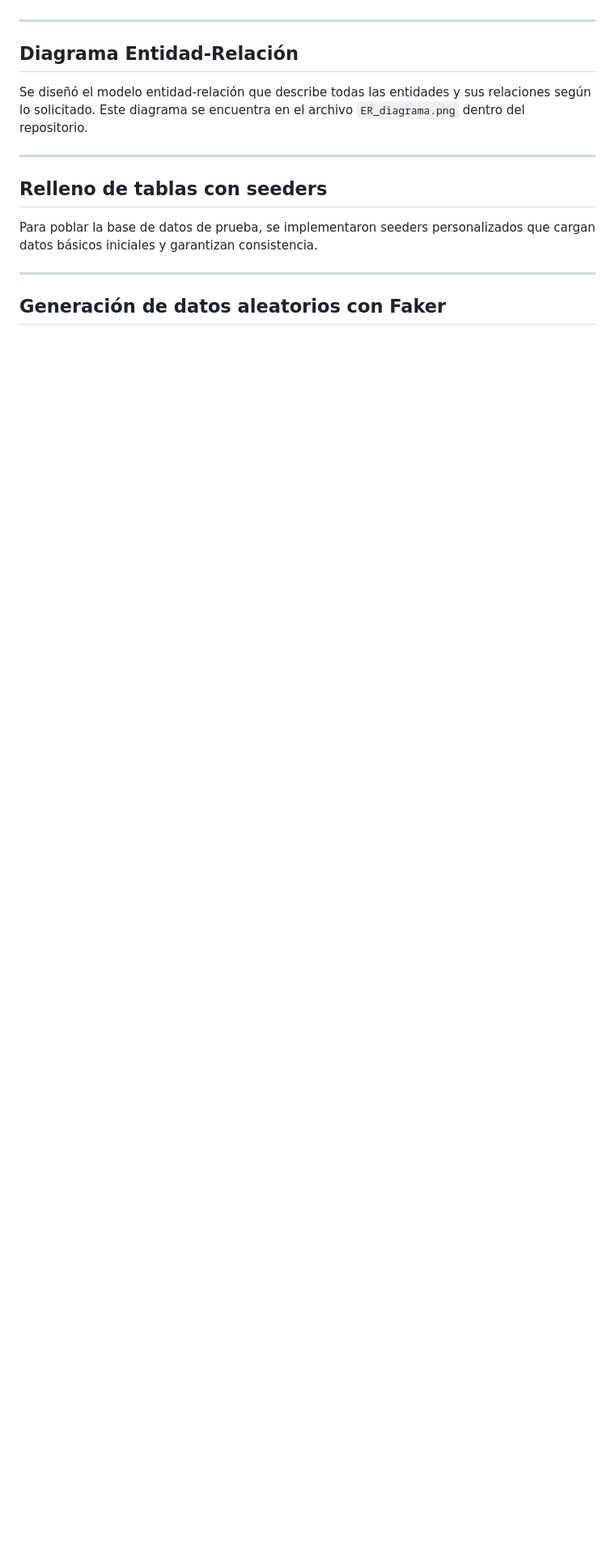
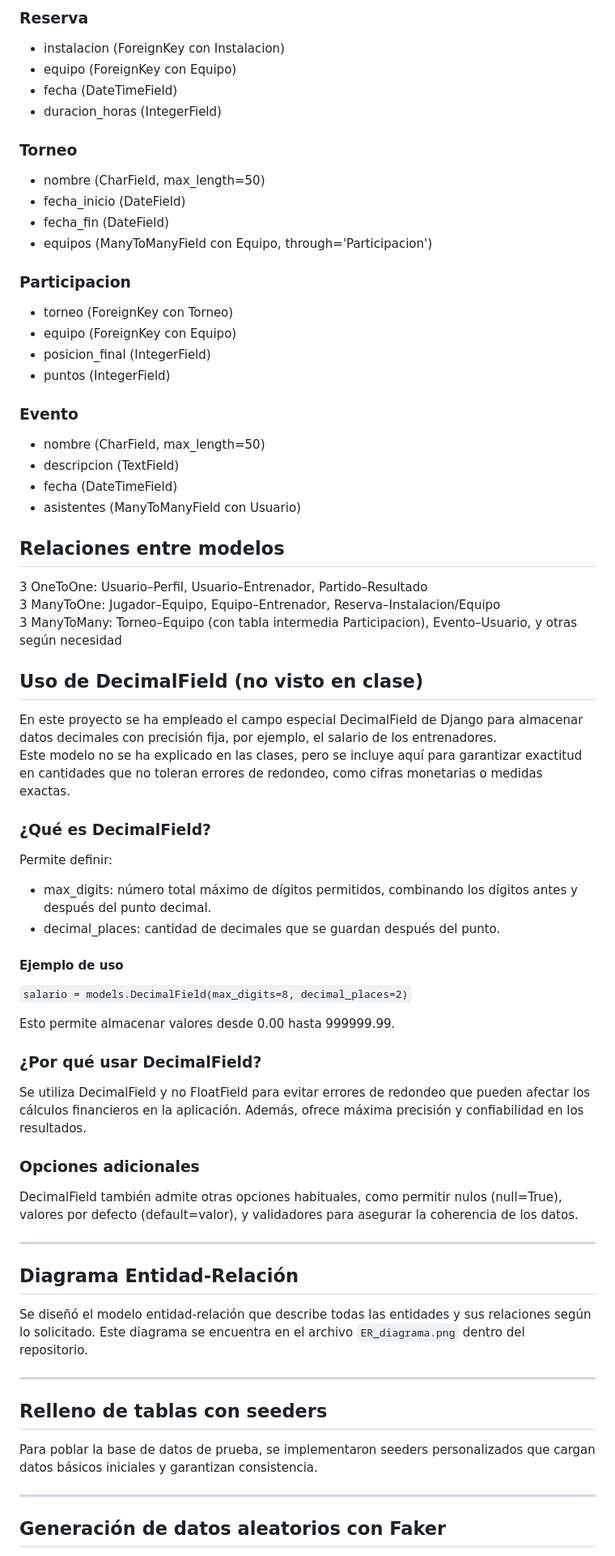
Before and after one commit to jesufercor-max/Club-Deportivo, a Markdown page: README.md, the part around one of its changes. Shown at 81% size. Rendered like a GitHub page; blank space fills up the shorter version.

```diff
--- a/README.md
+++ b/README.md
@@ -44,3 +99,51 @@ Se detallan los modelos, atributos y parámetros en el archivo `README_Modelos.m
+### Reserva
+- instalacion (ForeignKey con Instalacion)
+- equipo (ForeignKey con Equipo)
+- fecha (DateTimeField)
+- duracion_horas (IntegerField)
+
+### Torneo
+- nombre (CharField, max_length=50)
+- fecha_inicio (DateField)
+- fecha_fin (DateField)
+- equipos (ManyToManyField con Equipo, through='Participacion')
+
+### Participacion
+- torneo (ForeignKey con Torneo)
+- equipo (ForeignKey con Equipo)
+- posicion_final (IntegerField)
+- puntos (IntegerField)
+
+### Evento
+- nombre (CharField, max_length=50)
+- descripcion (TextField)
+- fecha (DateTimeField)
+- asistentes (ManyToManyField con Usuario)
+
+## Relaciones entre modelos
+3 OneToOne: Usuario–Perfil, Usuario–Entrenador, Partido–Resultado
+3 ManyToOne: Jugador–Equipo, Equipo–Entrenador, Reserva–Instalacion/Equipo
+3 ManyToMany: Torneo–Equipo (con tabla intermedia Participacion), Evento–Usuario, y otras según necesidad
+
+## Uso de DecimalField (no visto en clase)
+En este proyecto se ha empleado el campo especial DecimalField de Django para almacenar datos decimales con precisión fija, por ejemplo, el salario de los entrenadores.
+Este modelo no se ha explicado en las clases, pero se incluye aquí para garantizar exactitud en cantidades que no toleran errores de redondeo, como cifras monetarias o medidas exactas.
+
+### ¿Qué es DecimalField?
+Permite definir:
+- max_digits: número total máximo de dígitos permitidos, combinando los dígitos antes y después del punto decimal.
+- decimal_places: cantidad de decimales que se guardan después del punto.
+
+#### Ejemplo de uso
+`salario = models.DecimalField(max_digits=8, decimal_places=2)`
+
+Esto permite almacenar valores desde 0.00 hasta 999999.99.
+
+### ¿Por qué usar DecimalField?
+Se utiliza DecimalField y no FloatField para evitar errores de redondeo que pueden afectar los cálculos financieros en la aplicación. Además, ofrece máxima precisión y confiabilidad en los resultados.
+
+### Opciones adicionales
+DecimalField también admite otras opciones habituales, como permitir nulos (null=True), valores por defecto (default=valor), y validadores para asegurar la coherencia de los datos.
 
 ---
 
```
Also changed, not shown: other parts of README.md (+55 -0 lines).
